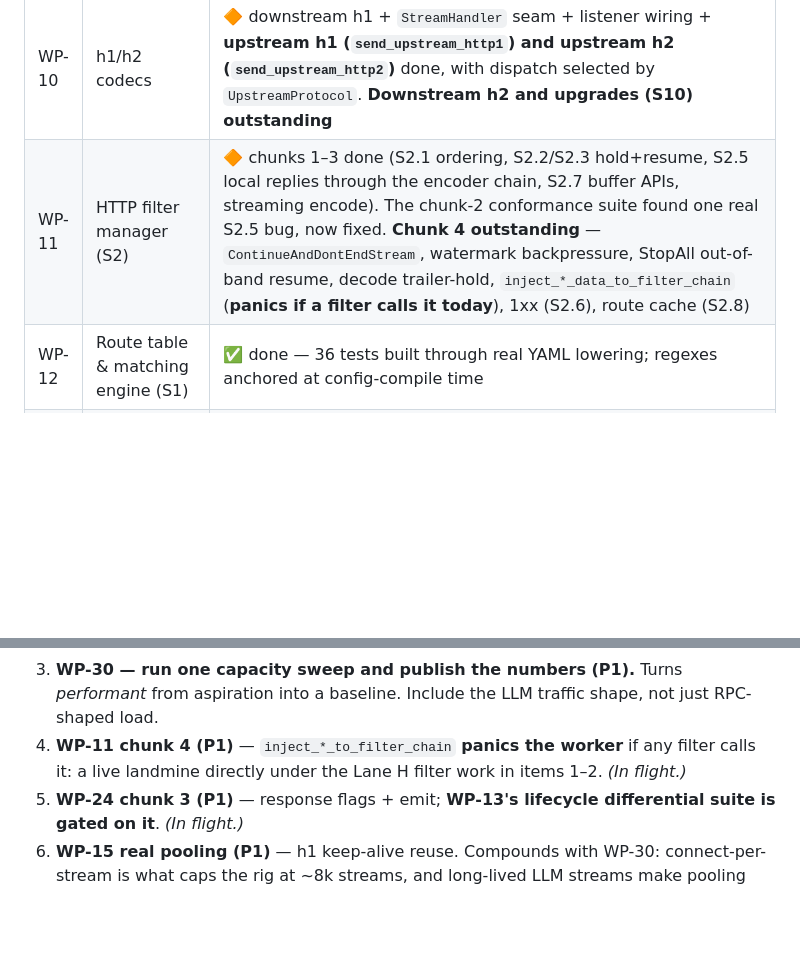
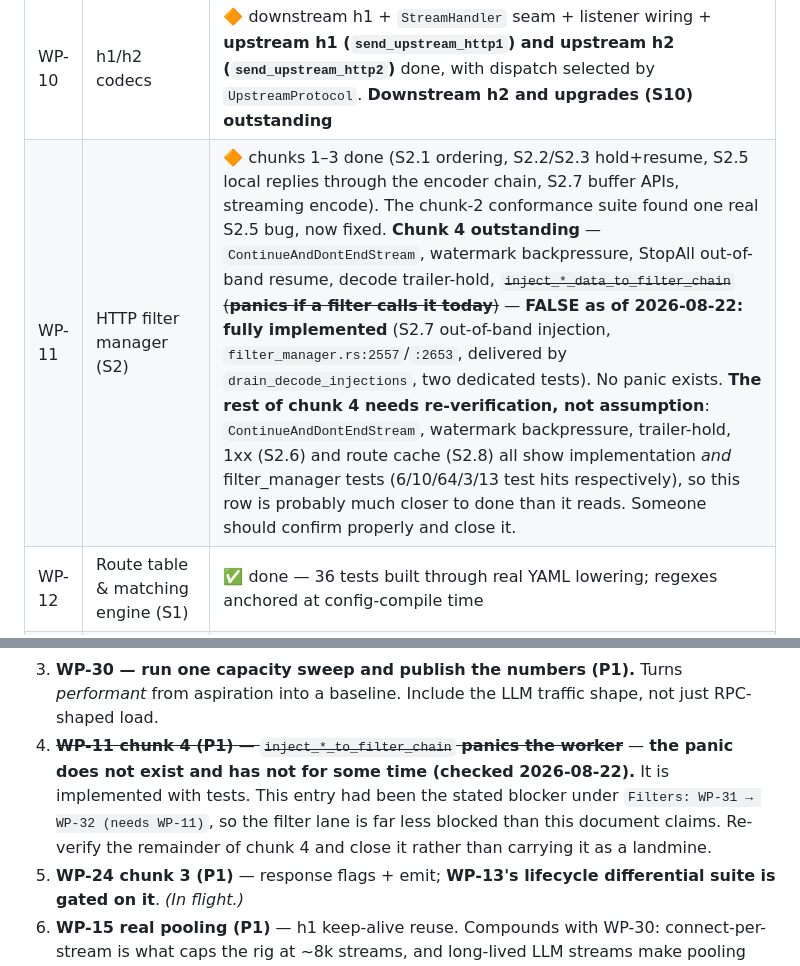
Before and after one commit to ergonlabs-io/llm-proxy, a Markdown page: IMPLEMENTATION_PLAN.md, 2 parts joined by grey strips. Drawn GitHub-style; blank space fills up the shorter version.

Commit message:
The filter lane's blocker does not exist, and has not for some time
WP-11 chunk 4 is listed as outstanding and item 4 in the priority list, on
the strength of inject_*_to_filter_chain 'panics the worker if any filter
calls it' -- described as a live landmine directly under the Lane H filter
work. It is fully implemented: S2.7 out-of-band injection at
filter_manager.rs:2557 and :2653, delivered by drain_decode_injections, with
two dedicated tests. There is no panic.

This matters beyond one row, because the lane map says
'Filters: WP-31 -> WP-32 (needs WP-11)'. The filter lane has been recorded
as blocked on a landmine that was defused.

Not claiming the whole chunk is done -- that would repeat the mistake in the
other direction. But every remaining item in it (ContinueAndDontEndStream,
watermark backpressure, trailer-hold, 1xx, route cache) shows implementation
AND filter_manager tests, so the row is probably close to closeable and
someone should verify it properly rather than carry it.

Third stale plan claim found today, after WP-51's metrics table (said
'/stats is a deliberate 404' after WP-23 shipped it) and WP-40's dependency
candidate list (five entries had since acquired real users). The pattern is
consistent: status prose decays silently while code moves, and it decays
toward overstating what is broken.

```diff
--- a/IMPLEMENTATION_PLAN.md
+++ b/IMPLEMENTATION_PLAN.md
@@ -60,7 +60,7 @@ WP-14).
 | WP-08 | Transport sockets (TLS) + listener filters | ✅ done — downstream termination (dual-cert hot-reload resolver, SAN/mTLS/expired-cert verifiers), `tls_inspector` ClientHello peek → SNI/ALPN matching, **and upstream TLS now live at runtime** (see WP-15) |
 | WP-09 | Network filter framework + `tcp_proxy` | ✅ done — deadlock-free bidirectional pump with half-close FIN propagation and idle timeout; serves plaintext and TLS-terminated streams |
 | WP-10 | h1/h2 codecs | 🔶 downstream h1 + `StreamHandler` seam + listener wiring + **upstream h1 (`send_upstream_http1`) and upstream h2 (`send_upstream_http2`)** done, with dispatch selected by `UpstreamProtocol`. **Downstream h2 and upgrades (S10) outstanding** |
-| WP-11 | HTTP filter manager (S2) | 🔶 chunks 1–3 done (S2.1 ordering, S2.2/S2.3 hold+resume, S2.5 local replies through the encoder chain, S2.7 buffer APIs, streaming encode). The chunk-2 conformance suite found one real S2.5 bug, now fixed. **Chunk 4 outstanding** — `ContinueAndDontEndStream`, watermark backpressure, StopAll out-of-band resume, decode trailer-hold, `inject_*_data_to_filter_chain` (**panics if a filter calls it today**), 1xx (S2.6), route cache (S2.8) |
+| WP-11 | HTTP filter manager (S2) | 🔶 chunks 1–3 done (S2.1 ordering, S2.2/S2.3 hold+resume, S2.5 local replies through the encoder chain, S2.7 buffer APIs, streaming encode). The chunk-2 conformance suite found one real S2.5 bug, now fixed. **Chunk 4 outstanding** — `ContinueAndDontEndStream`, watermark backpressure, StopAll out-of-band resume, decode trailer-hold, ~~`inject_*_data_to_filter_chain` (**panics if a filter calls it today**)~~ — **FALSE as of 2026-08-22: fully implemented** (S2.7 out-of-band injection, `filter_manager.rs:2557`/`:2653`, delivered by `drain_decode_injections`, two dedicated tests). No panic exists. **The rest of chunk 4 needs re-verification, not assumption**: `ContinueAndDontEndStream`, watermark backpressure, trailer-hold, 1xx (S2.6) and route cache (S2.8) all show implementation *and* filter_manager tests (6/10/64/3/13 test hits respectively), so this row is probably much closer to done than it reads. Someone should confirm properly and close it. |
 | WP-12 | Route table & matching engine (S1) | ✅ done — 36 tests built through real YAML lowering; regexes anchored at config-compile time |
 | WP-13 | Router filter & upstream lifecycle | 🔶 route → cluster → LB pick → S5 permit → pool → TLS → h1/h2 → response back through the encode chain. **S9 request transforms are now complete** — XFF, `x-request-id`, `:authority`, `prefix_rewrite`/`host_rewrite`, **and `request_headers_to_add` (see the P0 below)**. **S4 timeouts** (route `timeout` bounding the whole attempt loop, `idle_timeout`, per-try, `x-envoy-expected-rq-timeout-ms`) landed. **Outstanding**: maintenance-mode check, `x-envoy-upstream-service-time`, `x-envoy-attempt-count` (needs an IR field), all of upgrade routing (S10.1), redirects (501), file-sourced `direct_response` (500), HCM `stream_idle_timeout` inheritance, and the lifecycle differential suite — which is gated on access-log response flags (WP-24) |
 | WP-14 | Retry & hedging engine (S3) | 🔶 **engine built AND wired.** `retry.rs` (26 tests) + a real attempt loop in `router.rs`: per-attempt CB permit and host re-pick, outcome classification, S3.3 fully-jittered exponential backoff, S3.4 body-replay buffering (only when a policy exists, so retry-free routes keep the zero-copy path), and the **S4.2 per-try timeout** armed fresh per attempt. **Outstanding**: `x-envoy-max-retries` header override, S5.2 retry *budgets* (20% default, `min_retry_concurrency` 3), the previously-attempted-host predicate, **hedge-on-per-try-timeout (half this WP's title)**, and the differential chaos suite. Two knobs the router cannot honor are now **rejected at config load** rather than silently dropped: `host_selection_retry_max_attempts > 1` and `retry_on: envoy-ratelimited` |
@@ -138,8 +138,11 @@ needs a number, even a bad one, because a baseline is also what makes regression
    the dialect's rejected `limits` and `fallbacks` real. First genuinely LLM-native features.
 3. **WP-30 — run one capacity sweep and publish the numbers (P1).** Turns *performant* from
    aspiration into a baseline. Include the LLM traffic shape, not just RPC-shaped load.
-4. **WP-11 chunk 4 (P1)** — `inject_*_to_filter_chain` **panics the worker** if any filter calls
-   it: a live landmine directly under the Lane H filter work in items 1–2. *(In flight.)*
+4. ~~**WP-11 chunk 4 (P1)** — `inject_*_to_filter_chain` **panics the worker**~~ — **the panic
+   does not exist and has not for some time (checked 2026-08-22).** It is implemented with tests.
+   This entry had been the stated blocker under `Filters: WP-31 → WP-32 (needs WP-11)`, so the
+   filter lane is far less blocked than this document claims. Re-verify the remainder of chunk 4
+   and close it rather than carrying it as a landmine.
 5. **WP-24 chunk 3 (P1)** — response flags + emit; **WP-13's lifecycle differential suite is gated
    on it**. *(In flight.)*
 6. **WP-15 real pooling (P1)** — h1 keep-alive reuse. Compounds with WP-30: connect-per-stream is
```
